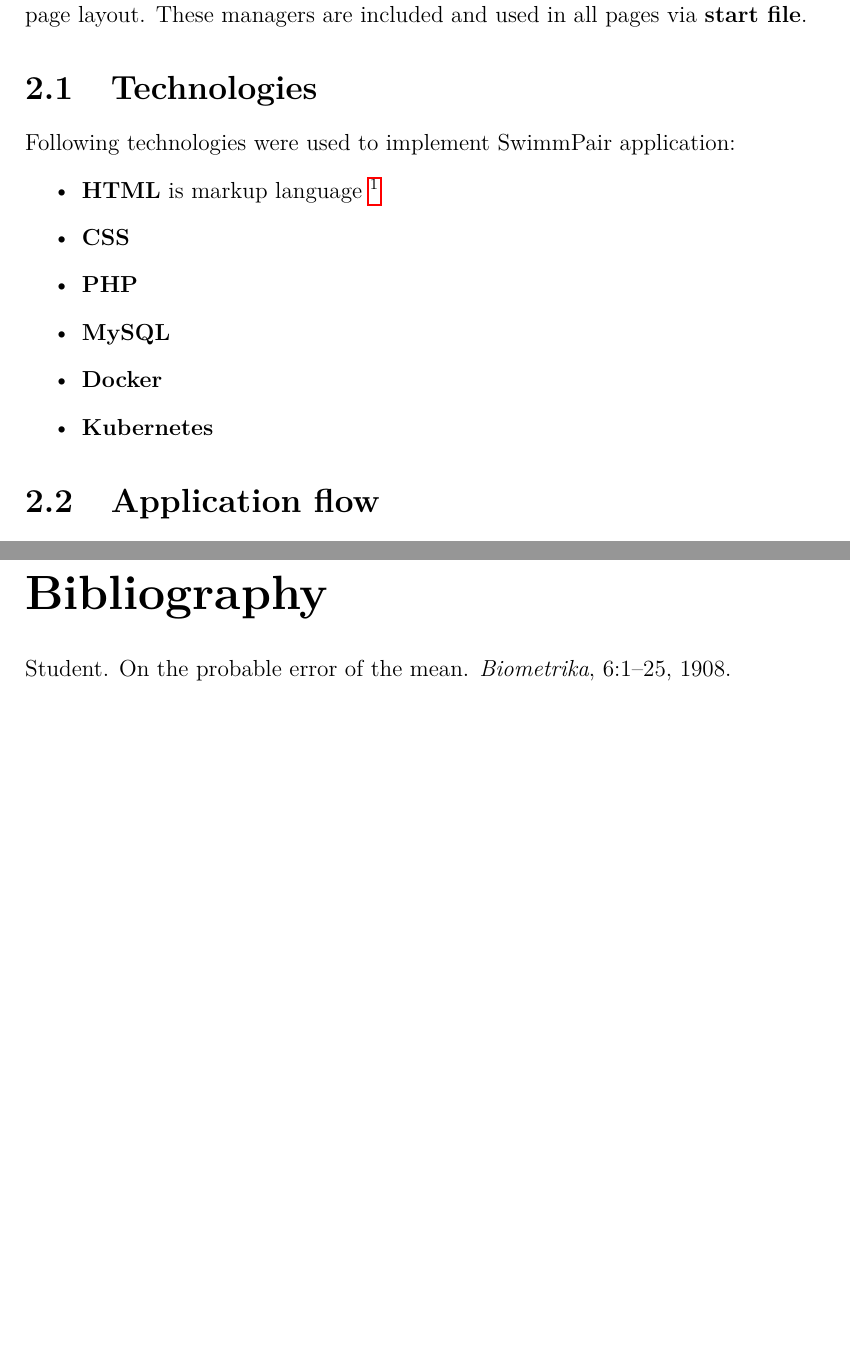
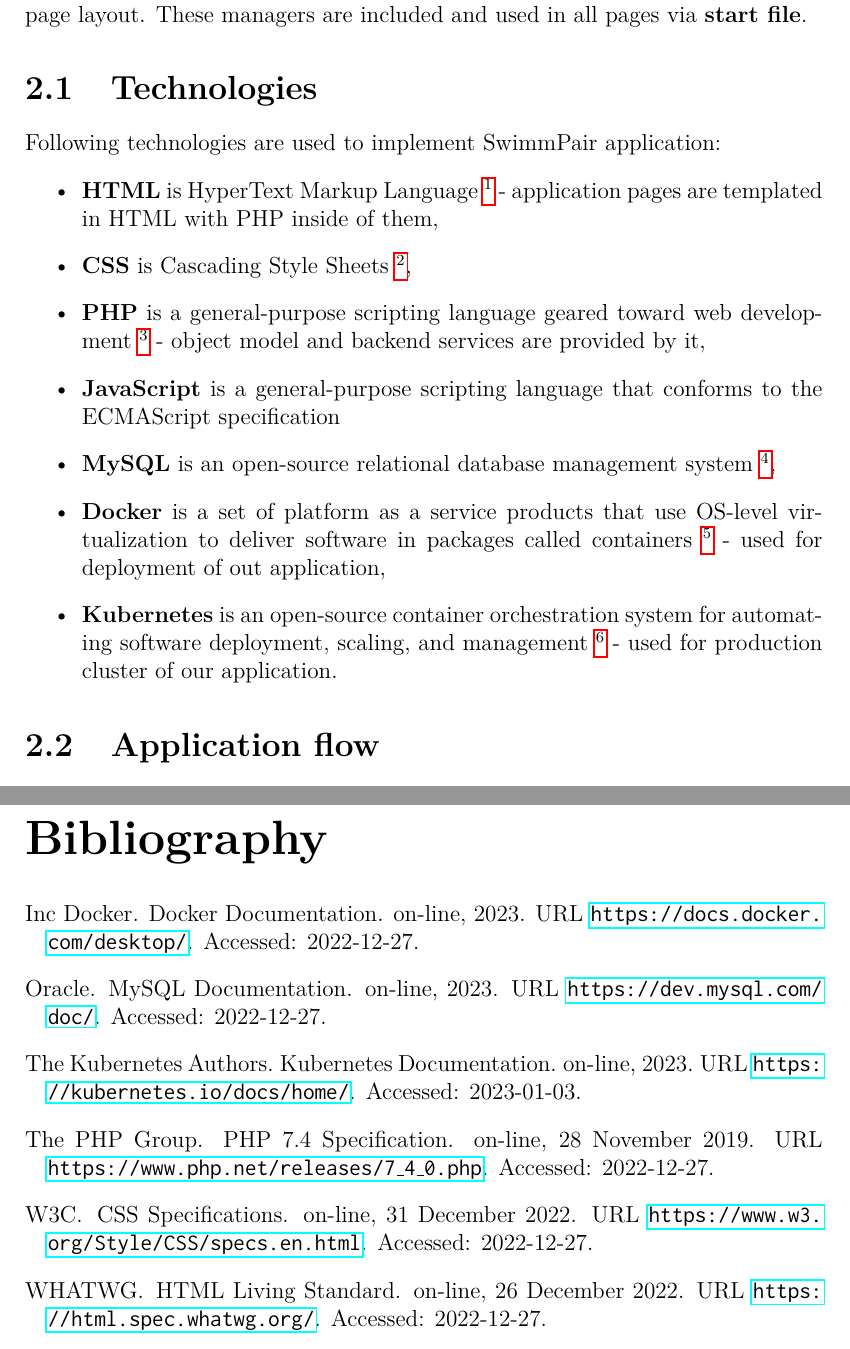
Before and after one commit to KlosStepan/SwimmPair-Thesis, a LaTeX thesis (thesis.tex, which reads bibliography.bib, chap02.tex): two parts of pages 12 and 31 of 35, joined at a grey line, cut so that both start at the same text, the shorter picture padded with empty space. The pictures show the PDF file thesis.pdf that the author committed with the source.

Commit message:
Citations added

```diff
--- a/bibliography.bib
+++ b/bibliography.bib
@@ -91,3 +91,7 @@
   volume  = {6},
   pages   = {1-25}
 }
+
+@misc{HTML5Standard,
+  author       = {{WHATWG}},
+  url          = {https://html.spec.whatwg.org/},
@@ -93,0 +105,2 @@
+  author       = {{W3C}},
+  url          = {https://www.w3.org/Style/CSS/specs.en.html},
@@ -93,0 +115,2 @@
+  url          = {https://www.php.net/releases/7_4_0.php},
+  title        = {{PHP 7.4 Specification}},
@@ -93,0 +129,14 @@
+@misc{MySQLDocu,
+  author       = {{Oracle}},
+  url          = {https://dev.mysql.com/doc/},
+  title        = {{MySQL Documentation}},
+  year         = {2023},
+  howpublished = {on-line},
+  note         = {Accessed: 2022-12-27}
+}
+
+@misc{DockerDocu,
+  author       = {Docker, Inc},
+  url          = {https://docs.docker.com/desktop/},
+  title        = {{Docker Documentation}},
+  year         = {2023},
@@ -93,0 +148,6 @@
+  url          = {https://kubernetes.io/docs/home/},
+  title        = {{Kubernetes Documentation}},
+  year         = {2023},
+  howpublished = {on-line},
+  note         = {Accessed: 2023-01-03}
+}
--- a/chap02.tex
+++ b/chap02.tex
@@ -3,14 +3,15 @@
 \par
 When designing such system, object oriented approach and grouping of similar functions together is a must. There are objects that have to be moved around the CMS described in the previous chapter. These objects are Post, User, Club, Cup, Position and Region. Therefore we came up with a concept of managers. Each page of SwimmPair is composed of same headerer, menu, footer. The content part is filled with page's specific results of manager call used to construct data UI page layout. These managers are included and used in all pages via \textbf{start file}.
 \section{Technologies}
-Following technologies were used to implement SwimmPair application:
+Following technologies are used to implement SwimmPair application:
 \begin{itemize}
-    \item \textbf{HTML} is markup language \footnote{\citep{Student08}}
-    \item \textbf{CSS}
-    \item \textbf{PHP}
-    \item \textbf{MySQL}
-    \item \textbf{Docker}
-    \item \textbf{Kubernetes}
+    \item \textbf{HTML} is HyperText Markup Language \footnote{\citep{HTML5Standard}} - application pages are templated in HTML with PHP inside of them,
+    \item \textbf{CSS} is Cascading Style Sheets \footnote{\citep{CSS3Standard}},
+    \item \textbf{PHP} is a general-purpose scripting language geared toward web development \footnote{\citep{PHP74Standard}} - object model and backend services are provided by it,
+    \item \textbf{JavaScript}  is a general-purpose scripting language that conforms to the ECMAScript specification
+    \item \textbf{MySQL} is an open-source relational database management system \footnote{\citep{MySQLDocu}},
+    \item \textbf{Docker} is a set of platform as a service products that use OS-level virtualization to deliver software in packages called containers \footnote{\citep{DockerDocu}} - used for deployment of out application,
+    \item \textbf{Kubernetes} is an open-source container orchestration system for automating software deployment, scaling, and management \footnote{\citep{K8sDocu}} - used for production cluster of our application.
 \end{itemize}
 \section{Application flow}
 Visitor comes to \textbf{app page}, where \textbf{managers} are included. From page there are API calls on Managers that retrieve and store data data.
```
Also changed, not shown: thesis.pdf, bibliography.bib (32 more changed lines), 1 other file.
